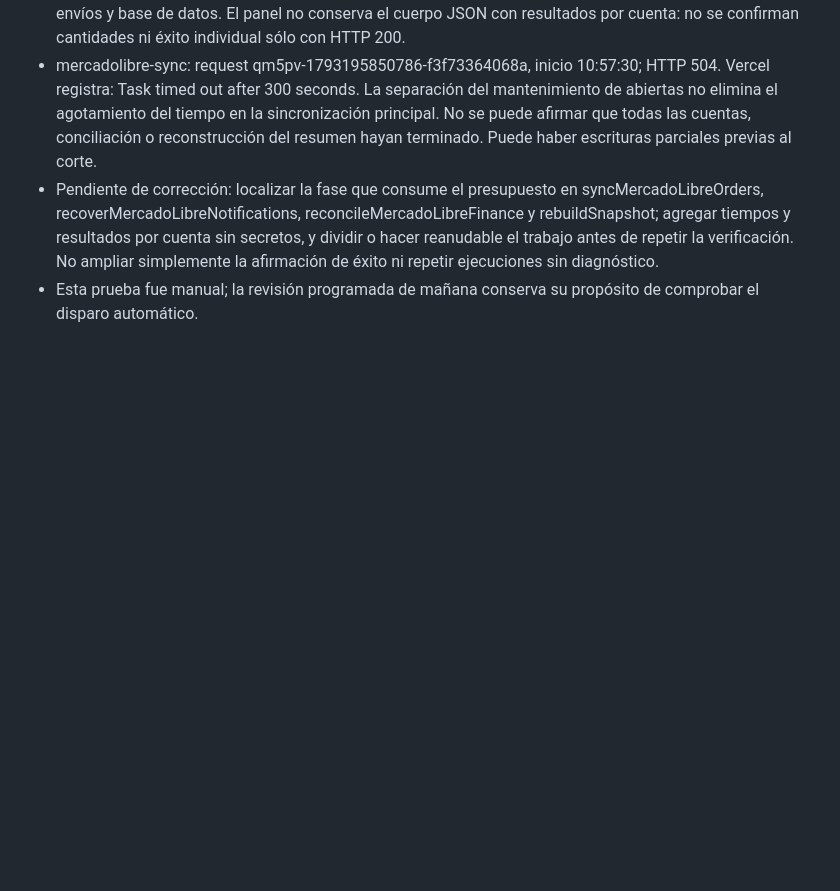
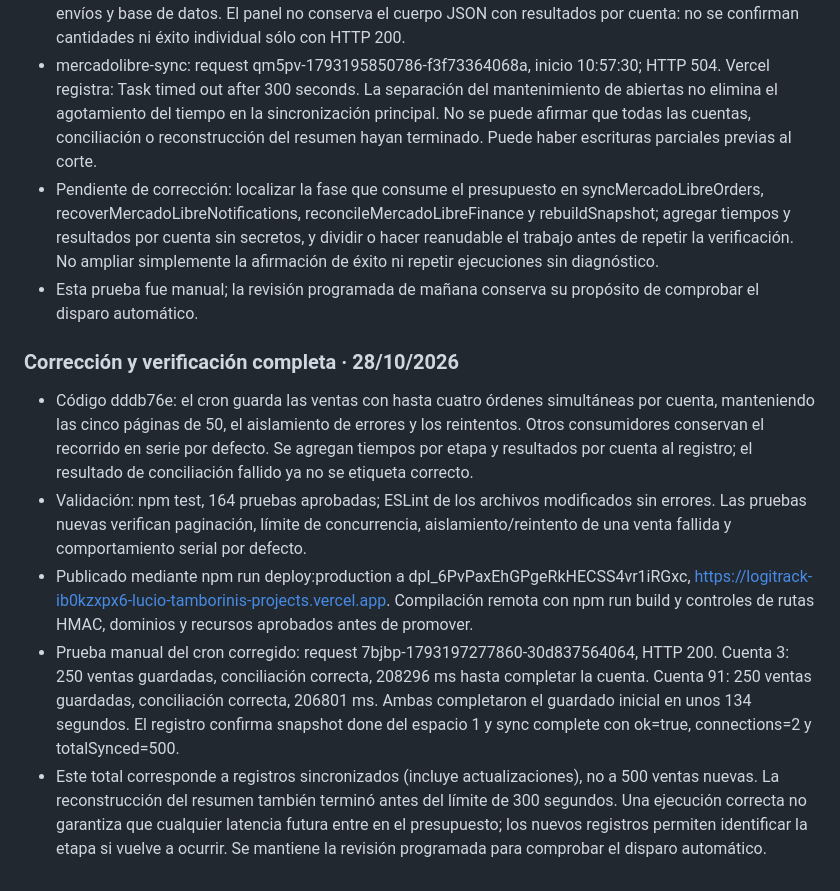
Before and after one commit to luchimbo/logitrack, a Markdown page: docs/deployment-crossselling.md, the part around the change. Drawn GitHub-style; blank space fills up the shorter version.

Commit message:
docs: registrar cron ML corregido y verificado en produccion

```diff
--- a/docs/deployment-crossselling.md
+++ b/docs/deployment-crossselling.md
@@ -87,3 +87,11 @@ Mantener estos archivos versionados en el repositorio principal. Publicar direct
 - mercadolibre-sync: request qm5pv-1793195850786-f3f73364068a, inicio 10:57:30; HTTP 504. Vercel registra: Task timed out after 300 seconds. La separación del mantenimiento de abiertas no elimina el agotamiento del tiempo en la sincronización principal. No se puede afirmar que todas las cuentas, conciliación o reconstrucción del resumen hayan terminado. Puede haber escrituras parciales previas al corte.
 - Pendiente de corrección: localizar la fase que consume el presupuesto en syncMercadoLibreOrders, recoverMercadoLibreNotifications, reconcileMercadoLibreFinance y rebuildSnapshot; agregar tiempos y resultados por cuenta sin secretos, y dividir o hacer reanudable el trabajo antes de repetir la verificación. No ampliar simplemente la afirmación de éxito ni repetir ejecuciones sin diagnóstico.
 - Esta prueba fue manual; la revisión programada de mañana conserva su propósito de comprobar el disparo automático.
+
+### Corrección y verificación completa · 28/10/2026
+
+- Código dddb76e: el cron guarda las ventas con hasta cuatro órdenes simultáneas por cuenta, manteniendo las cinco páginas de 50, el aislamiento de errores y los reintentos. Otros consumidores conservan el recorrido en serie por defecto. Se agregan tiempos por etapa y resultados por cuenta al registro; el resultado de conciliación fallido ya no se etiqueta correcto.
+- Validación: npm test, 164 pruebas aprobadas; ESLint de los archivos modificados sin errores. Las pruebas nuevas verifican paginación, límite de concurrencia, aislamiento/reintento de una venta fallida y comportamiento serial por defecto.
+- Publicado mediante npm run deploy:production a dpl_6PvPaxEhGPgeRkHECSS4vr1iRGxc, https://logitrack-ib0kzxpx6-lucio-tamborinis-projects.vercel.app. Compilación remota con npm run build y controles de rutas HMAC, dominios y recursos aprobados antes de promover.
+- Prueba manual del cron corregido: request 7bjbp-1793197277860-30d837564064, HTTP 200. Cuenta 3: 250 ventas guardadas, conciliación correcta, 208296 ms hasta completar la cuenta. Cuenta 91: 250 ventas guardadas, conciliación correcta, 206801 ms. Ambas completaron el guardado inicial en unos 134 segundos. El registro confirma snapshot done del espacio 1 y sync complete con ok=true, connections=2 y totalSynced=500.
+- Este total corresponde a registros sincronizados (incluye actualizaciones), no a 500 ventas nuevas. La reconstrucción del resumen también terminó antes del límite de 300 segundos. Una ejecución correcta no garantiza que cualquier latencia futura entre en el presupuesto; los nuevos registros permiten identificar la etapa si vuelve a ocurrir. Se mantiene la revisión programada para comprobar el disparo automático.
```
